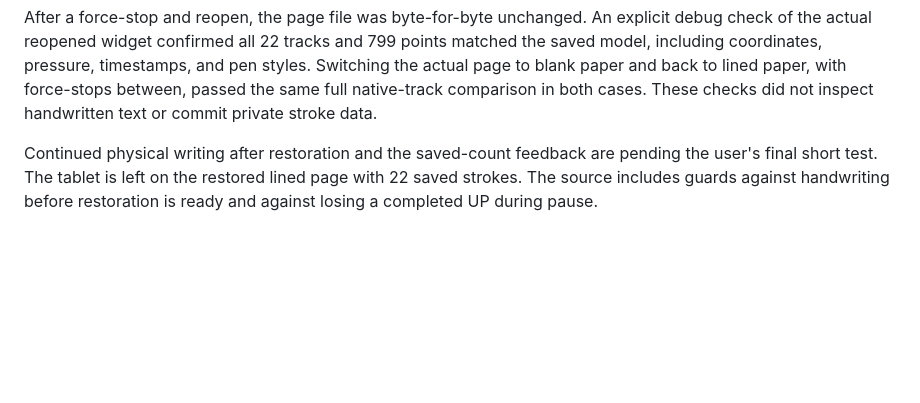
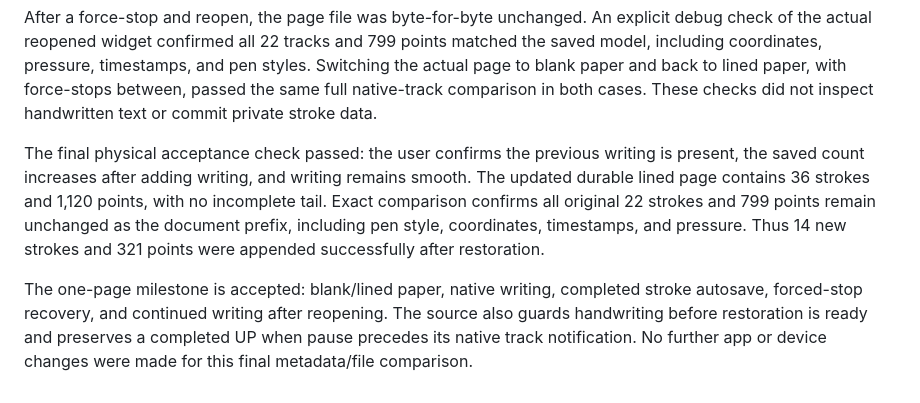
Before and after one commit to xing-phys/Scriflow, a Markdown page: docs/device-testing.md, the part around the change. Rendered like a GitHub page; blank space fills up the shorter version.

```diff
--- a/docs/device-testing.md
+++ b/docs/device-testing.md
@@ -418,7 +418,16 @@ to lined paper, with force-stops between, passed the same full native-track
 comparison in both cases. These checks did not inspect handwritten text or
 commit private stroke data.
 
-Continued physical writing after restoration and the saved-count feedback are
-pending the user's final short test. The tablet is left on the restored lined
-page with 22 saved strokes. The source includes guards against handwriting
-before restoration is ready and against losing a completed UP during pause.
+The final physical acceptance check passed: the user confirms the previous
+writing is present, the saved count increases after adding writing, and writing
+remains smooth. The updated durable lined page contains 36 strokes and 1,120
+points, with no incomplete tail. Exact comparison confirms all original 22
+strokes and 799 points remain unchanged as the document prefix, including pen
+style, coordinates, timestamps, and pressure. Thus 14 new strokes and 321 points
+were appended successfully after restoration.
+
+The one-page milestone is accepted: blank/lined paper, native writing, completed
+stroke autosave, forced-stop recovery, and continued writing after reopening.
+The source also guards handwriting before restoration is ready and preserves a
+completed UP when pause precedes its native track notification. No further app
+or device changes were made for this final metadata/file comparison.
```
Also changed, not shown: README.md (+6 -0 lines), docs/notebook-milestone.md (+5 -0 lines).
